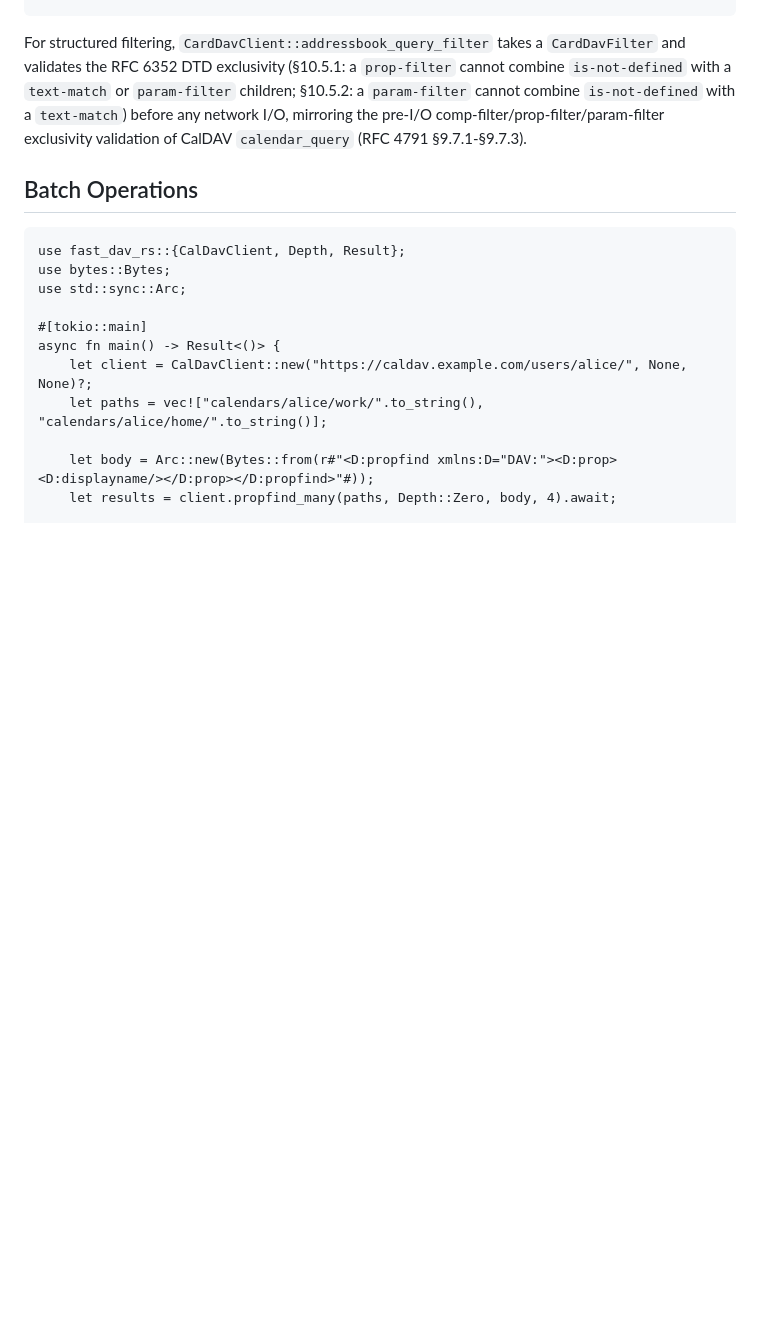
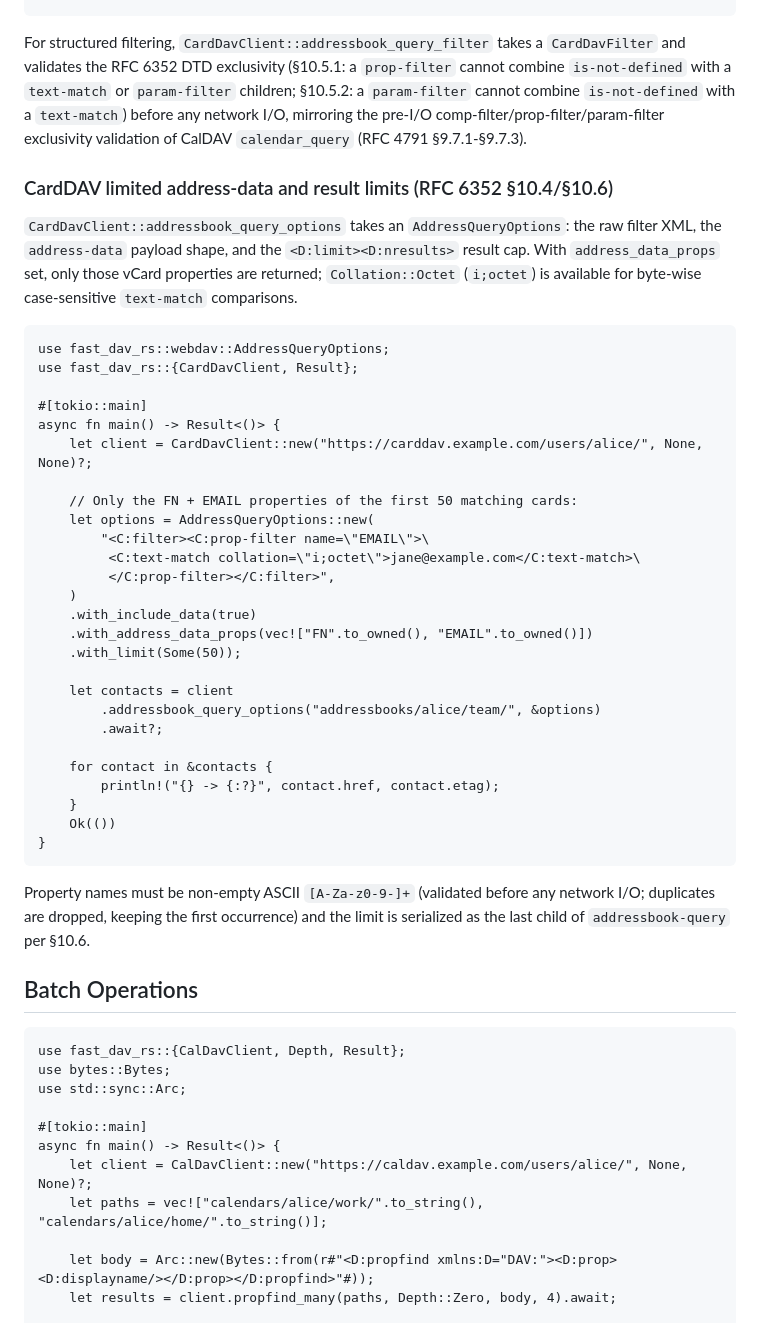
Before and after one commit to Goopil/fast-dav-rs, a Markdown page: README.md, the part around the change. GitHub-like rendering; blank space fills up the shorter version.

Commit message:
docs(carddav): Document address-data options and result limits
README CardDAV section gains a limited address-data / nresults example
(RFC 6352 §10.4/§10.6) with the i;octet collation; CHANGELOG gains the
Unreleased/0.19 subsection covering AddressQueryOptions,
addressbook_query_options and Collation::Octet.

Refs #251

````diff
--- a/README.md
+++ b/README.md
@@ -532,6 +532,47 @@ For structured filtering, `CardDavClient::addressbook_query_filter` takes a
 pre-I/O comp-filter/prop-filter/param-filter exclusivity validation of CalDAV
 `calendar_query` (RFC 4791 §9.7.1-§9.7.3).
 
+### CardDAV limited address-data and result limits (RFC 6352 §10.4/§10.6)
+
+`CardDavClient::addressbook_query_options` takes an `AddressQueryOptions`:
+the raw filter XML, the `address-data` payload shape, and the
+`<D:limit><D:nresults>` result cap. With `address_data_props` set, only
+those vCard properties are returned; `Collation::Octet` (`i;octet`) is
+available for byte-wise case-sensitive `text-match` comparisons.
+
+```rust,no_run
+use fast_dav_rs::webdav::AddressQueryOptions;
+use fast_dav_rs::{CardDavClient, Result};
+
+#[tokio::main]
+async fn main() -> Result<()> {
+    let client = CardDavClient::new("https://carddav.example.com/users/alice/", None, None)?;
+
+    // Only the FN + EMAIL properties of the first 50 matching cards:
+    let options = AddressQueryOptions::new(
+        "<C:filter><C:prop-filter name=\"EMAIL\">\
+         <C:text-match collation=\"i;octet\">jane@example.com</C:text-match>\
+         </C:prop-filter></C:filter>",
+    )
+    .with_include_data(true)
+    .with_address_data_props(vec!["FN".to_owned(), "EMAIL".to_owned()])
+    .with_limit(Some(50));
+
+    let contacts = client
+        .addressbook_query_options("addressbooks/alice/team/", &options)
+        .await?;
+
+    for contact in &contacts {
+        println!("{} -> {:?}", contact.href, contact.etag);
+    }
+    Ok(())
+}
+```
+
+Property names must be non-empty ASCII `[A-Za-z0-9-]+` (validated before any
+network I/O; duplicates are dropped, keeping the first occurrence) and the
+limit is serialized as the last child of `addressbook-query` per §10.6.
+
 ## Batch Operations
 
 ```rust,no_run
````
Also changed, not shown: CHANGELOG.md (+16 -0 lines).
